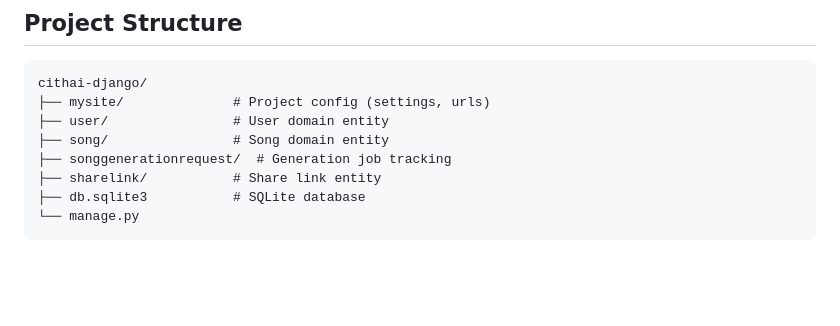
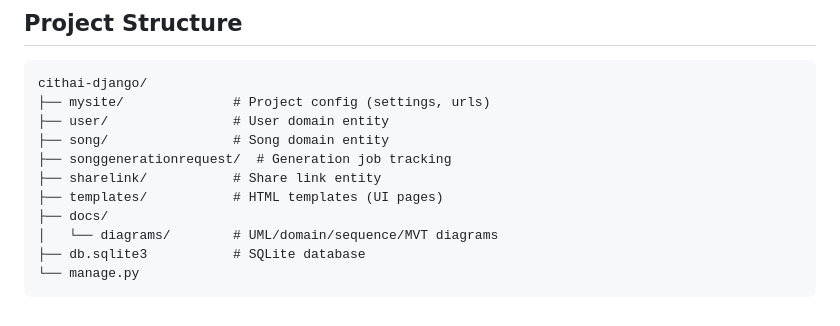
Before and after one commit to PPXNN/cithai-django, a Markdown page: README.md, the part around the change. Rendered like a GitHub page; blank space fills up the shorter version.

Commit message:
Add templates and documentation directory to README.md, enhancing project structure and clarity on UI components and diagram resources.

````diff
--- a/README.md
+++ b/README.md
@@ -311,6 +311,9 @@ cithai-django/
 ├── song/                # Song domain entity
 ├── songgenerationrequest/  # Generation job tracking
 ├── sharelink/           # Share link entity
+├── templates/           # HTML templates (UI pages)
+├── docs/
+│   └── diagrams/        # UML/domain/sequence/MVT diagrams
 ├── db.sqlite3           # SQLite database
 └── manage.py
 ```
````
